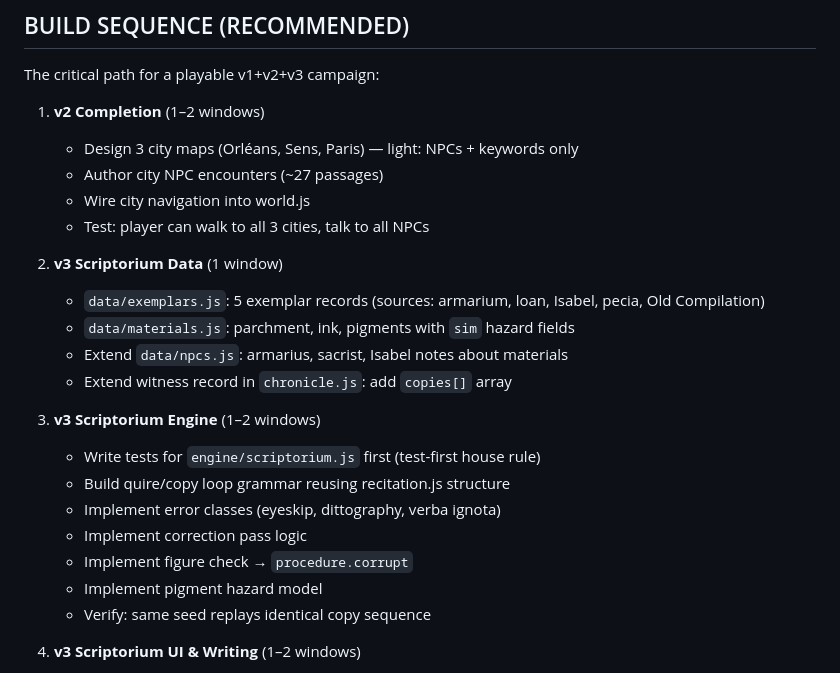
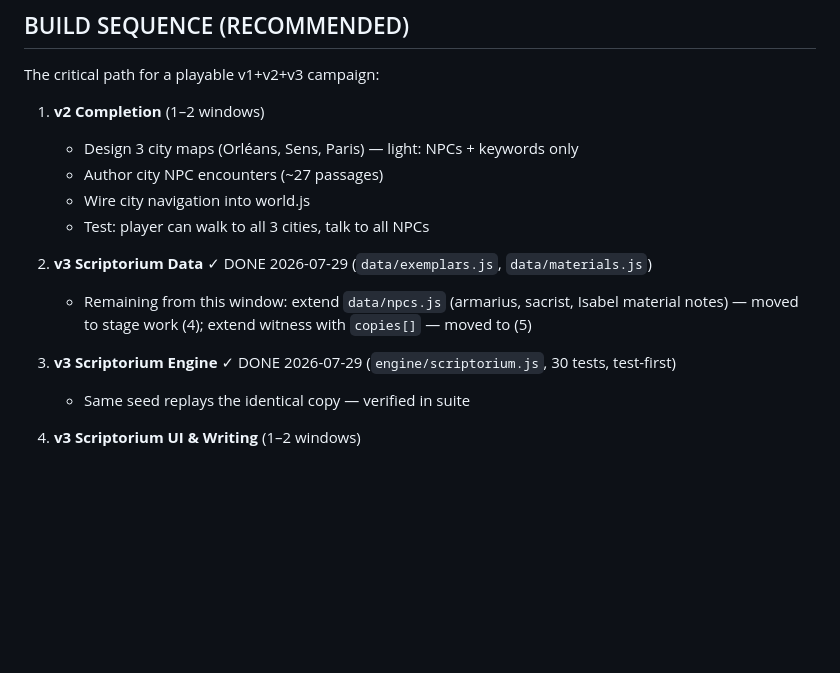
Before and after one commit to t3dy/MorignyGame, a Markdown page: AUDIT.md, the part around one of its changes. Rendered like a GitHub page; blank space fills up the shorter version.

```diff
--- a/AUDIT.md
+++ b/AUDIT.md
@@ -228,20 +227,11 @@ The critical path for a playable v1+v2+v3 campaign:
    - Wire city navigation into world.js
    - Test: player can walk to all 3 cities, talk to all NPCs
 
-2. **v3 Scriptorium Data** (1 window)
-   - `data/exemplars.js`: 5 exemplar records (sources: armarium, loan, Isabel, pecia, Old Compilation)
-   - `data/materials.js`: parchment, ink, pigments with `sim` hazard fields
-   - Extend `data/npcs.js`: armarius, sacrist, Isabel notes about materials
-   - Extend witness record in `chronicle.js`: add `copies[]` array
+2. **v3 Scriptorium Data** ✓ DONE 2026-07-29 (`data/exemplars.js`, `data/materials.js`)
+   - Remaining from this window: extend `data/npcs.js` (armarius, sacrist, Isabel material notes) — moved to stage work (4); extend witness with `copies[]` — moved to (5)
 
-3. **v3 Scriptorium Engine** (1–2 windows)
-   - Write tests for `engine/scriptorium.js` first (test-first house rule)
-   - Build quire/copy loop grammar reusing recitation.js structure
-   - Implement error classes (eyeskip, dittography, verba ignota)
-   - Implement correction pass logic
-   - Implement figure check → `procedure.corrupt`
-   - Implement pigment hazard model
-   - Verify: same seed replays identical copy sequence
+3. **v3 Scriptorium Engine** ✓ DONE 2026-07-29 (`engine/scriptorium.js`, 30 tests, test-first)
+   - Same seed replays the identical copy — verified in suite
 
 4. **v3 Scriptorium UI & Writing** (1–2 windows)
    - Wire scriptorium stage into main.js day flow (daylight hours)
```
Also changed, not shown: other parts of AUDIT.md (+23 -26 lines), HANDOVER.md (+4 -4 lines), SLICE_SPEC.md (+38 -0 lines).
